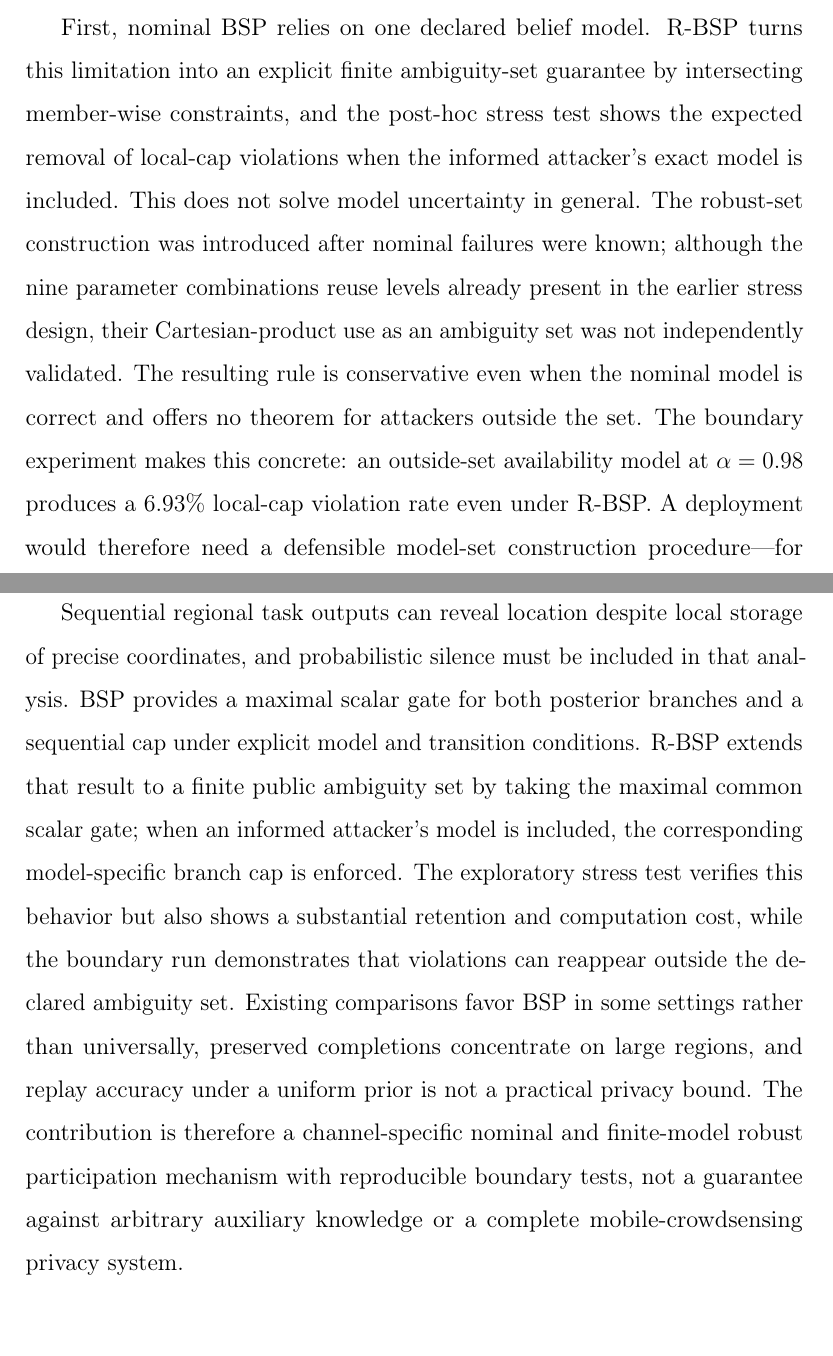
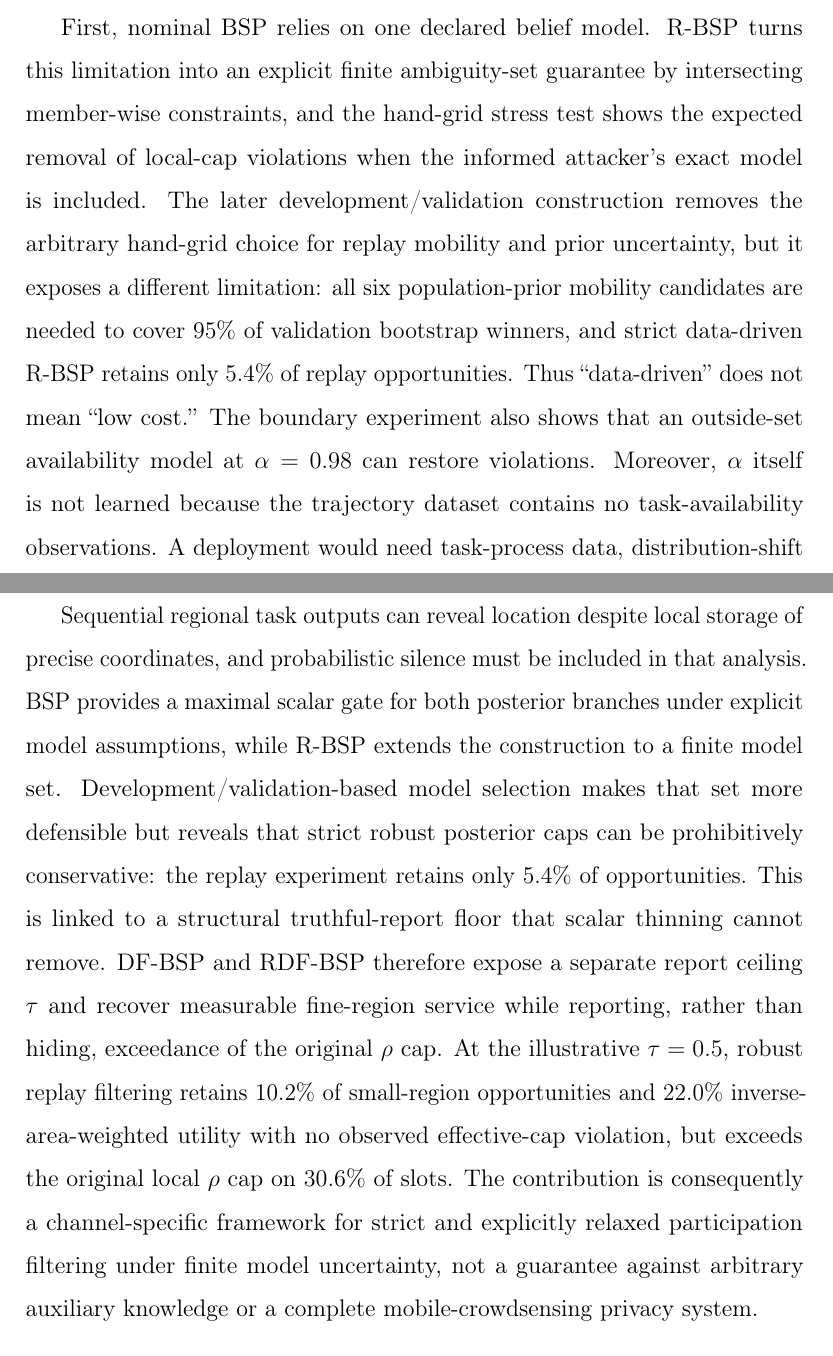
Before and after one commit to js110/Bpaper, a LaTeX paper (paper/main.tex): two parts of pages 47 and 51 of 57, joined at a grey line, cut so that both start at the same text. Compiled offline with pdfLaTeX.

Commit message:
Revise discussion and conclusion for explicit service tradeoff

```diff
--- a/paper/main.tex
+++ b/paper/main.tex
@@ -416,7 +416,7 @@ For the 64-cell main grid, the mean of per-trajectory median BSP gate times is a
 \section{Discussion and limitations}
 The supported positive finding is narrow: a public-history participation rule can reduce the declared model's inference accuracy while retaining some large-region task opportunities. Checking both possible outputs before participation gives a clear model-conditional bound. Static comparisons provide the clearest recent-baseline evidence. Coarse replay improvements are specific to the uniform-prior inference model and do not bound practical observer accuracy; walk and periodic comparisons show no consistent advantage over both recent comparators.
 
-First, nominal BSP relies on one declared belief model. R-BSP turns this limitation into an explicit finite ambiguity-set guarantee by intersecting member-wise constraints, and the post-hoc stress test shows the expected removal of local-cap violations when the informed attacker's exact model is included. This does not solve model uncertainty in general. The robust-set construction was introduced after nominal failures were known; although the nine parameter combinations reuse levels already present in the earlier stress design, their Cartesian-product use as an ambiguity set was not independently validated. The resulting rule is conservative even when the nominal model is correct and offers no theorem for attackers outside the set. The boundary experiment makes this concrete: an outside-set availability model at $\alpha=0.98$ produces a 6.93\% local-cap violation rate even under R-BSP. A deployment would therefore need a defensible model-set construction procedure---for example from development/validation uncertainty---followed by evaluation that was not used to choose that set.
+First, nominal BSP relies on one declared belief model. R-BSP turns this limitation into an explicit finite ambiguity-set guarantee by intersecting member-wise constraints, and the hand-grid stress test shows the expected removal of local-cap violations when the informed attacker's exact model is included. The later development/validation construction removes the arbitrary hand-grid choice for replay mobility and prior uncertainty, but it exposes a different limitation: all six population-prior mobility candidates are needed to cover 95\% of validation bootstrap winners, and strict data-driven R-BSP retains only 5.4\% of replay opportunities. Thus ``data-driven'' does not mean ``low cost.'' The boundary experiment also shows that an outside-set availability model at $\alpha=0.98$ can restore violations. Moreover, $\alpha$ itself is not learned because the trajectory dataset contains no task-availability observations. A deployment would need task-process data, distribution-shift handling, and prospective evaluation of the set-construction rule.
 
 Second, the model omits informative measurement contents, acknowledgments, payment records, network observations, and within-slot timing. Common-deadline release is a protocol requirement, not an implemented property of a real platform. General collection windows need a state describing visits or acquisition time rather than only the current sampled cell. The on-time probability sweep does not replace such a model.
 
@@ -434,7 +434,7 @@ Twenty-three tests cover posterior branches, nominal and robust gate bounds and
 The raw GeoLife archive is separately sourced; the study does not claim new collection, anonymization, or unrestricted redistribution. The project repository is available at \url{https://github.com/js110/Bpaper}; it is a version-controlled working repository, not an immutable archival release. Third-party full texts and the raw GeoLife archive are obtained separately from their recorded sources. The supplied author and funding details require author verification; conflicts, contributions, the funders' roles, and any required ethics or data-use determinations remain for responsible authors to supply. AI assistance was used for research organization, code, analysis, drafting, and the two conceptual schematics in Figs.~\ref{fig:architecture} and~\ref{fig:workflow}. Their prompts, original raster files, revision history, and agent visual checks are archived; experimental plots are generated from measured simulation logs. Final disclosure and scientific verification require author review under the selected venue's policy.
 
 \section{Conclusion}
-Sequential regional task outputs can reveal location despite local storage of precise coordinates, and probabilistic silence must be included in that analysis. BSP provides a maximal scalar gate for both posterior branches and a sequential cap under explicit model and transition conditions. R-BSP extends that result to a finite public ambiguity set by taking the maximal common scalar gate; when an informed attacker's model is included, the corresponding model-specific branch cap is enforced. The exploratory stress test verifies this behavior but also shows a substantial retention and computation cost, while the boundary run demonstrates that violations can reappear outside the declared ambiguity set. Existing comparisons favor BSP in some settings rather than universally, preserved completions concentrate on large regions, and replay accuracy under a uniform prior is not a practical privacy bound. The contribution is therefore a channel-specific nominal and finite-model robust participation mechanism with reproducible boundary tests, not a guarantee against arbitrary auxiliary knowledge or a complete mobile-crowdsensing privacy system.
+Sequential regional task outputs can reveal location despite local storage of precise coordinates, and probabilistic silence must be included in that analysis. BSP provides a maximal scalar gate for both posterior branches under explicit model assumptions, while R-BSP extends the construction to a finite model set. Development/validation-based model selection makes that set more defensible but reveals that strict robust posterior caps can be prohibitively conservative: the replay experiment retains only 5.4\% of opportunities. This is linked to a structural truthful-report floor that scalar thinning cannot remove. DF-BSP and RDF-BSP therefore expose a separate report ceiling $\tau$ and recover measurable fine-region service while reporting, rather than hiding, exceedance of the original $\rho$ cap. At the illustrative $\tau=0.5$, robust replay filtering retains 10.2\% of small-region opportunities and 22.0\% inverse-area-weighted utility with no observed effective-cap violation, but exceeds the original local $\rho$ cap on 30.6\% of slots. The contribution is consequently a channel-specific framework for strict and explicitly relaxed participation filtering under finite model uncertainty, not a guarantee against arbitrary auxiliary knowledge or a complete mobile-crowdsensing privacy system.
 
 \section*{Funding}
 This work was supported in part by the Heilongjiang Provincial University Teacher Scientific Research Business Fee under Grant 2018-KYYWF0941, in part by the Heilongjiang Provincial Natural Science Foundation Joint Fund Cultivation Project under Grant PL2024F002, in part by the National Foreign Expert Key Support Project under Grant D2O25O185, and in part by the Heilongjiang Provincial Undergraduate University Excellent Young Teacher Fundamental Research Support Plan under Grant YQJH2024239.
```
Also changed, not shown: paper/main.tex (6 more changed lines).
